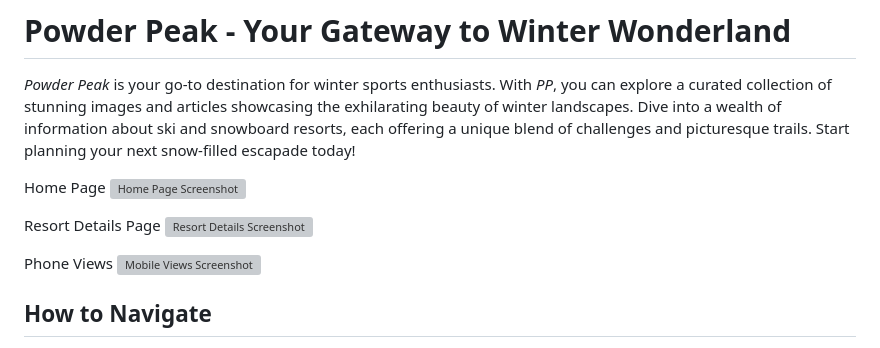
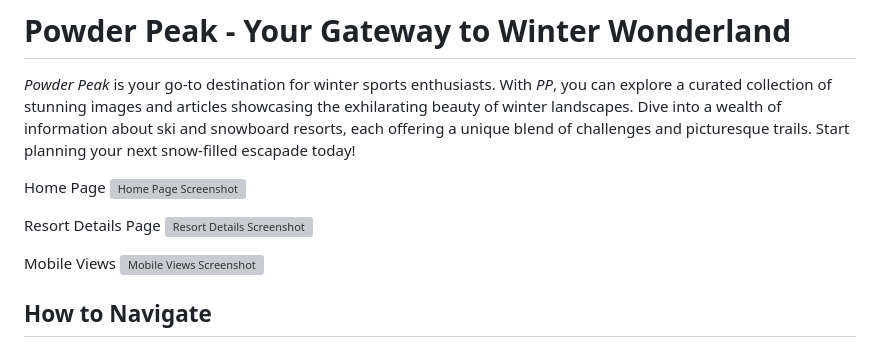
Before and after one commit to maria-zhuravleva/powder-peak, a Markdown page: README.md, the part around the change. GitHub-like rendering; grey boxes are pictures that could not be loaded.

```diff
--- a/README.md
+++ b/README.md
@@ -8,7 +8,7 @@ Home Page
 Resort Details Page
 ![Resort Details Screenshot](public/stylesheets/img/screenshot1.png)
 
-Phone Views
+Mobile Views
 ![Mobile Views Screenshot](public/stylesheets/img/screen.jpg)
 
 
```
